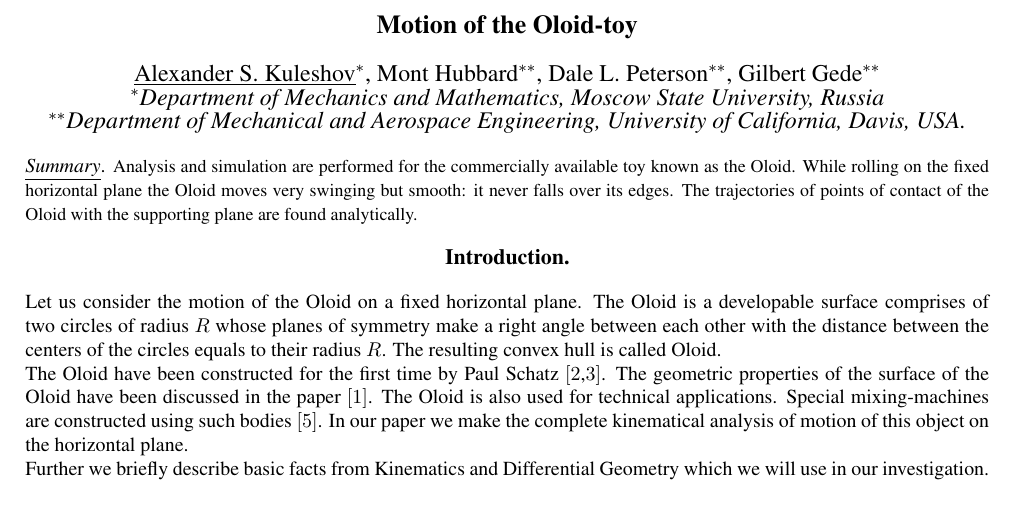
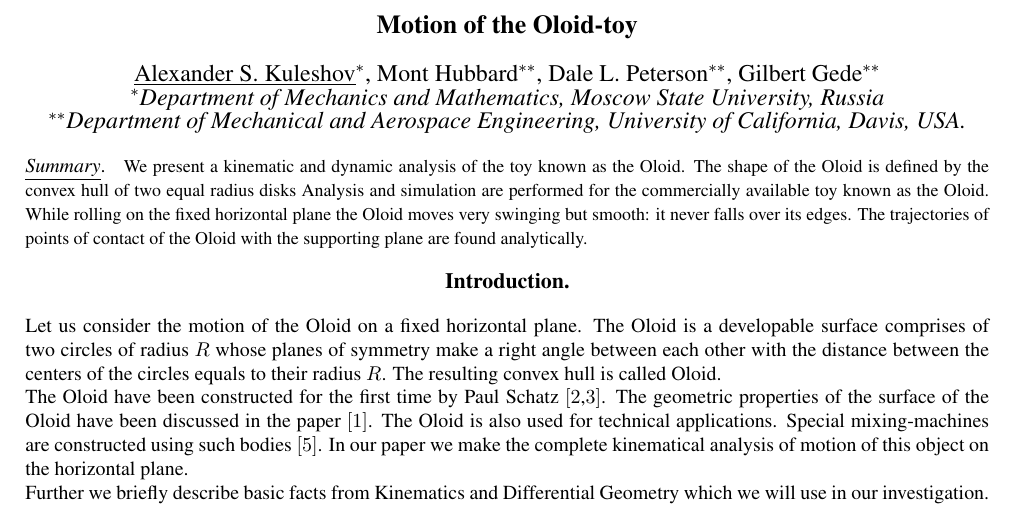
Before and after one commit to hazelnusse/Slotted-Discs, a LaTeX document (paper/ENOC2011/ENOC2011_latex_template.tex): part of page 1 of 6, cut so that both start at the same text. Compiled offline with pdfLaTeX.

Commit message:
Working on summary.

```diff
--- a/paper/ENOC2011/ENOC2011_latex_template.tex
+++ b/paper/ENOC2011/ENOC2011_latex_template.tex
@@ -16,7 +16,15 @@
 $^{\ast\ast}$Department of Mechanical and Aerospace Engineering, University of California, Davis, USA.}
 
 
-\abstract{Analysis and simulation are performed for the commercially available toy known as the Oloid. While rolling on the fixed horizontal plane the Oloid moves very swinging but smooth: it never falls over its edges. The trajectories of points of contact of the Oloid with the supporting plane are found analytically.}
+\abstract{
+We present a kinematic and dynamic analysis of the toy known as the Oloid.  The
+shape of the Oloid is defined by the convex hull of two equal radius disks
+Analysis and simulation are performed for the commercially available
+toy known as the Oloid. While rolling on the fixed horizontal plane the Oloid
+moves very swinging but smooth: it never falls over its edges. The trajectories
+of points of contact of the Oloid with the supporting plane are found
+analytically.
+}
 
 
 \begin{document}
```
